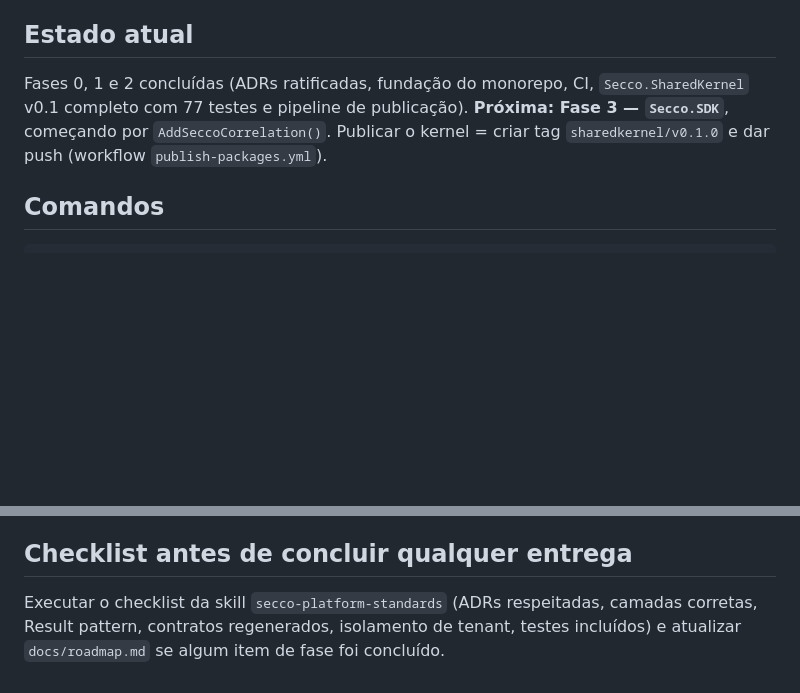
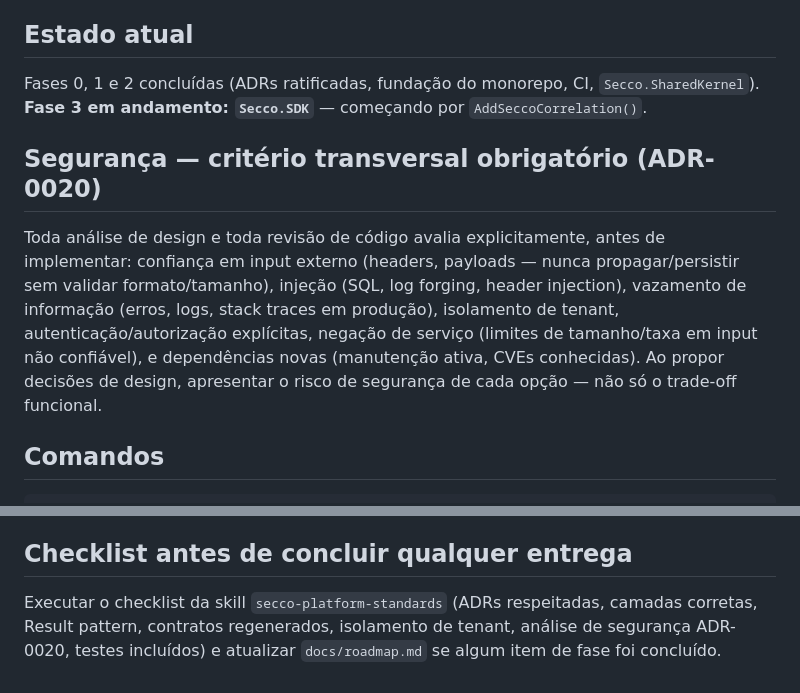
Before and after one commit to rafsecco/secco-platform, a Markdown page: CLAUDE.md, 2 parts joined by grey strips. GitHub-like rendering; blank space fills up the shorter version.

```diff
--- a/CLAUDE.md
+++ b/CLAUDE.md
@@ -10,7 +10,11 @@ Monorepo da Secco Platform — ecossistema corporativo modular para .NET. Produt
 
 ## Estado atual
 
-Fases 0, 1 e 2 concluídas (ADRs ratificadas, fundação do monorepo, CI, `Secco.SharedKernel` v0.1 completo com 77 testes e pipeline de publicação). **Próxima: Fase 3 — `Secco.SDK`**, começando por `AddSeccoCorrelation()`. Publicar o kernel = criar tag `sharedkernel/v0.1.0` e dar push (workflow `publish-packages.yml`).
+Fases 0, 1 e 2 concluídas (ADRs ratificadas, fundação do monorepo, CI, `Secco.SharedKernel`). **Fase 3 em andamento: `Secco.SDK`** — começando por `AddSeccoCorrelation()`.
+
+## Segurança — critério transversal obrigatório (ADR-0020)
+
+Toda análise de design e toda revisão de código avalia explicitamente, antes de implementar: confiança em input externo (headers, payloads — nunca propagar/persistir sem validar formato/tamanho), injeção (SQL, log forging, header injection), vazamento de informação (erros, logs, stack traces em produção), isolamento de tenant, autenticação/autorização explícitas, negação de serviço (limites de tamanho/taxa em input não confiável), e dependências novas (manutenção ativa, CVEs conhecidas). Ao propor decisões de design, apresentar o risco de segurança de cada opção — não só o trade-off funcional.
 
 ## Comandos
 
@@ -37,4 +41,4 @@ dotnet test Secco.Platform.slnx
 
 ## Checklist antes de concluir qualquer entrega
 
-Executar o checklist da skill `secco-platform-standards` (ADRs respeitadas, camadas corretas, Result pattern, contratos regenerados, isolamento de tenant, testes incluídos) e atualizar `docs/roadmap.md` se algum item de fase foi concluído.
+Executar o checklist da skill `secco-platform-standards` (ADRs respeitadas, camadas corretas, Result pattern, contratos regenerados, isolamento de tenant, análise de segurança ADR-0020, testes incluídos) e atualizar `docs/roadmap.md` se algum item de fase foi concluído.
```
Also changed, not shown: docs/adr/secco-platform-adrs.md (+28 -0 lines), 1 other file.
